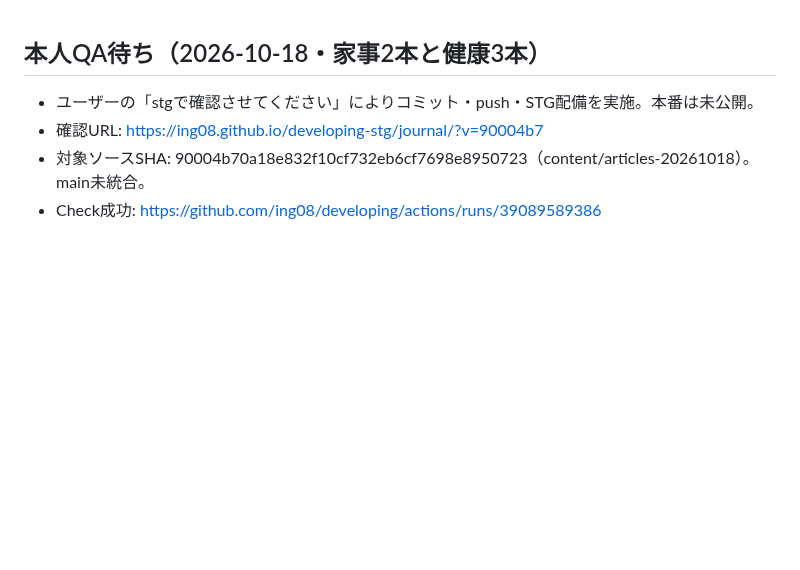
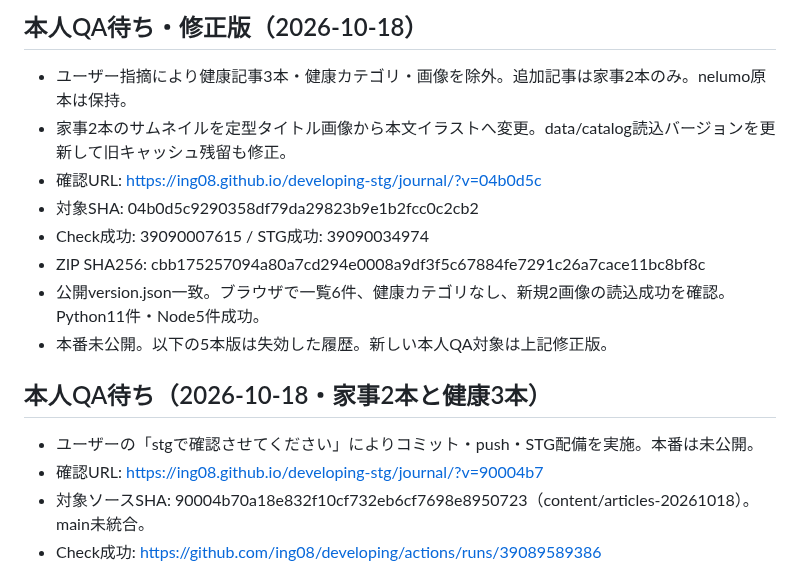
Before and after one commit to ing08/developing, a Markdown page: docs/staging.md, the part around the change. Drawn GitHub-style; blank space fills up the shorter version.

Commit message:
docs: record revised housework staging candidate

```diff
--- a/docs/staging.md
+++ b/docs/staging.md
@@ -1,3 +1,13 @@
+## 本人QA待ち・修正版（2026-10-18）
+
+- ユーザー指摘により健康記事3本・健康カテゴリ・画像を除外。追加記事は家事2本のみ。nelumo原本は保持。
+- 家事2本のサムネイルを定型タイトル画像から本文イラストへ変更。data/catalog読込バージョンを更新して旧キャッシュ残留も修正。
+- 確認URL: https://ing08.github.io/developing-stg/journal/?v=04b0d5c
+- 対象SHA: 04b0d5c9290358df79da29823b9e1b2fcc0c2cb2
+- Check成功: 39090007615 / STG成功: 39090034974
+- ZIP SHA256: cbb175257094a80a7cd294e0008a9df3f5c67884fe7291c26a7cace11bc8bf8c
+- 公開version.json一致。ブラウザで一覧6件、健康カテゴリなし、新規2画像の読込成功を確認。Python11件・Node5件成功。
+- 本番未公開。以下の5本版は失効した履歴。新しい本人QA対象は上記修正版。
 ## 本人QA待ち（2026-10-18・家事2本と健康3本）
 
 - ユーザーの「stgで確認させてください」によりコミット・push・STG配備を実施。本番は未公開。
```
